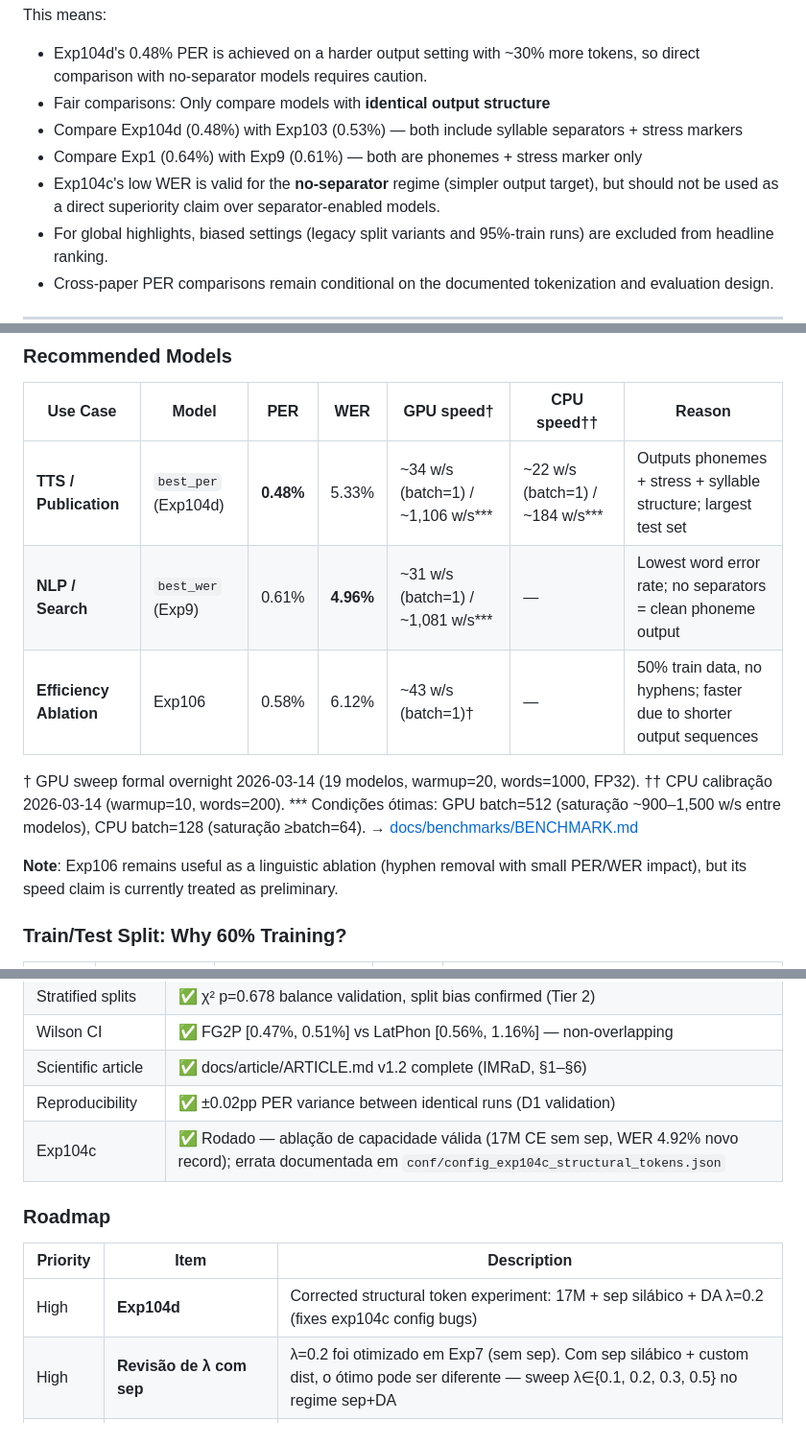
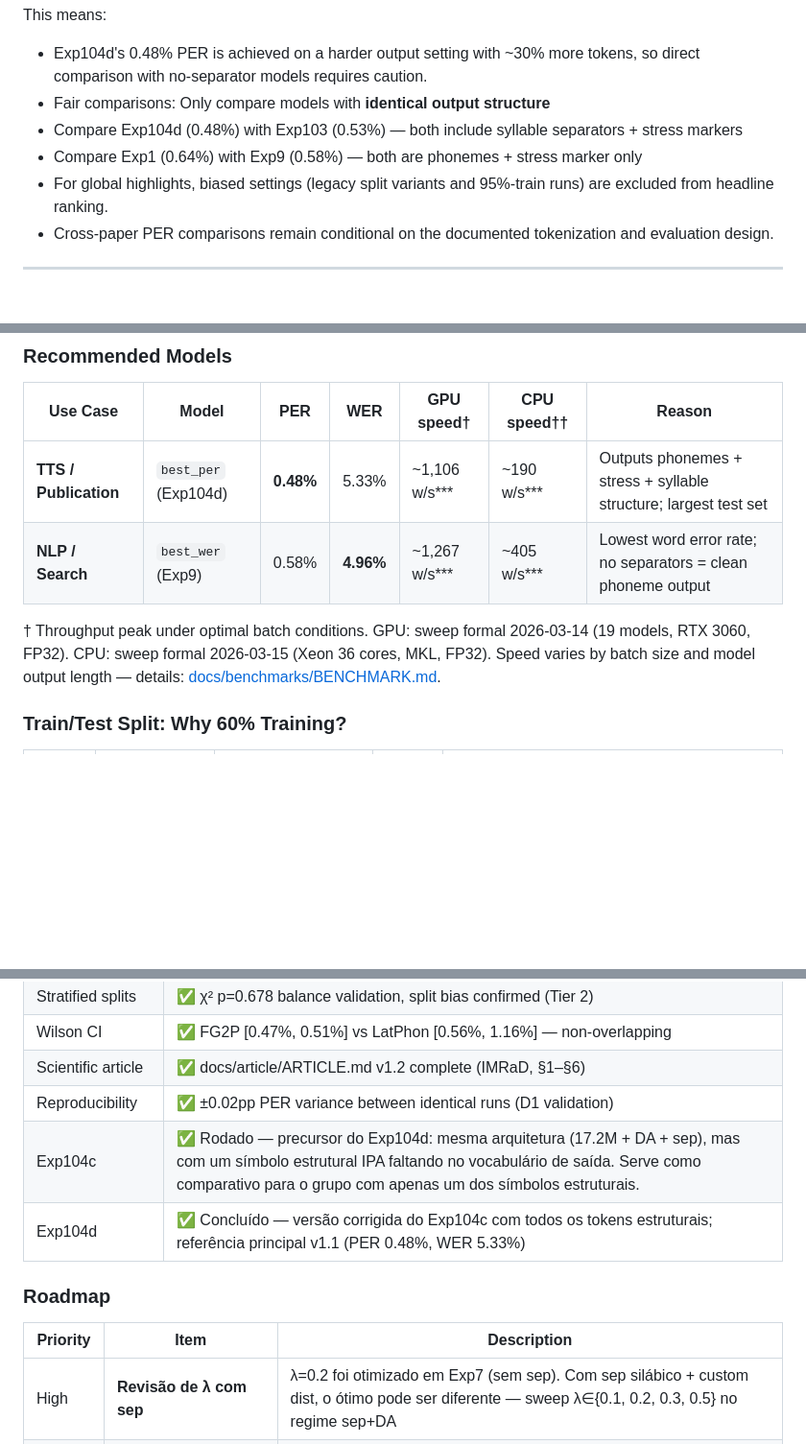
Before and after one commit to LeoPR/FG2P, a Markdown page: README.md, 3 parts joined by grey strips. Shown at 96% size. Drawn GitHub-style; blank space fills up the shorter version.

```diff
--- a/README.md
+++ b/README.md
@@ -278,8 +278,7 @@ This means:
 - Exp104d's 0.48% PER is achieved on a harder output setting with ~30% more tokens, so direct comparison with no-separator models requires caution.
 - Fair comparisons: Only compare models with **identical output structure**
 - Compare Exp104d (0.48%) with Exp103 (0.53%) — both include syllable separators + stress markers
-- Compare Exp1 (0.64%) with Exp9 (0.61%) — both are phonemes + stress marker only
-- Exp104c's low WER is valid for the **no-separator** regime (simpler output target), but should not be used as a direct superiority claim over separator-enabled models.
+- Compare Exp1 (0.64%) with Exp9 (0.58%) — both are phonemes + stress marker only
 - For global highlights, biased settings (legacy split variants and 95%-train runs) are excluded from headline ranking.
 - Cross-paper PER comparisons remain conditional on the documented tokenization and evaluation design.
 
@@ -369,13 +368,11 @@ FG2P uses internal experiment IDs in the form `ExpN` or `ExpN[a-z]` to track eac
 
 | Use Case | Model | PER | WER | GPU speed† | CPU speed†† | Reason |
 |----------|-------|-----|-----|-----------|------------|--------|
-| **TTS / Publication** | `best_per` (Exp104d) | **0.48%** | 5.33% | ~34 w/s (batch=1) / ~1,106 w/s*** | ~22 w/s (batch=1) / ~184 w/s*** | Outputs phonemes + stress + syllable structure; largest test set |
-| **NLP / Search** | `best_wer` (Exp9) | 0.61% | **4.96%** | ~31 w/s (batch=1) / ~1,081 w/s*** | — | Lowest word error rate; no separators = clean phoneme output |
-| **Efficiency Ablation** | Exp106 | 0.58% | 6.12% | ~43 w/s (batch=1)† | — | 50% train data, no hyphens; faster due to shorter output sequences |
+| **TTS / Publication** | `best_per` (Exp104d) | **0.48%** | 5.33% | ~1,106 w/s*** | ~190 w/s*** | Outputs phonemes + stress + syllable structure; largest test set |
+| **NLP / Search** | `best_wer` (Exp9) | 0.58% | **4.96%** | ~1,267 w/s*** | ~405 w/s*** | Lowest word error rate; no separators = clean phoneme output |
 
-† GPU sweep formal overnight 2026-03-14 (19 modelos, warmup=20, words=1000, FP32). †† CPU calibração 2026-03-14 (warmup=10, words=200). *** Condições ótimas: GPU batch=512 (saturação ~900–1,500 w/s entre modelos), CPU batch=128 (saturação ≥batch=64). → [docs/benchmarks/BENCHMARK.md](docs/benchmarks/BENCHMARK.md)
+† Throughput peak under optimal batch conditions. GPU: sweep formal 2026-03-14 (19 models, RTX 3060, FP32). CPU: sweep formal 2026-03-15 (Xeon 36 cores, MKL, FP32). Speed varies by batch size and model output length — details: [docs/benchmarks/BENCHMARK.md](docs/benchmarks/BENCHMARK.md).
 
-**Note**: Exp106 remains useful as a linguistic ablation (hyphen removal with small PER/WER impact), but its speed claim is currently treated as preliminary.
 
 ### Train/Test Split: Why 60% Training?
 
@@ -616,13 +613,13 @@ This project documents all metrics, formulas, and implementation details across
 | Wilson CI | ✅ FG2P [0.47%, 0.51%] vs LatPhon [0.56%, 1.16%] — non-overlapping |
 | Scientific article | ✅ docs/article/ARTICLE.md v1.2 complete (IMRaD, §1–§6) |
 | Reproducibility | ✅ ±0.02pp PER variance between identical runs (D1 validation) |
-| Exp104c | ✅ Rodado — ablação de capacidade válida (17M CE sem sep, WER 4.92% novo record); errata documentada em `conf/config_exp104c_structural_tokens.json` |
+| Exp104c | ✅ Rodado — precursor do Exp104d: mesma arquitetura (17.2M + DA + sep), mas com um símbolo estrutural IPA faltando no vocabulário de saída. Serve como comparativo para o grupo com apenas um dos símbolos estruturais. |
+| Exp104d | ✅ Concluído — versão corrigida do Exp104c com todos os tokens estruturais; referência principal v1.1 (PER 0.48%, WER 5.33%) |
 
 ### Roadmap
 
 | Priority | Item | Description |
 |----------|------|-------------|
-| High | **Exp104d** | Corrected structural token experiment: 17M + sep silábico + DA λ=0.2 (fixes exp104c config bugs) |
 | High | **Revisão de λ com sep** | λ=0.2 foi otimizado em Exp7 (sem sep). Com sep silábico + custom dist, o ótimo pode ser diferente — sweep λ∈{0.1, 0.2, 0.3, 0.5} no regime sep+DA |
 | Medium | **Class E errors** | Fifth error class for structural token confusions (post-publication) |
 | Medium | **Chart: convergence grid** | Show Exp1 / Exp9 / Exp104b convergence side-by-side (currently only Exp104b in README) |
```
Also changed, not shown: other parts of README.md (+2 -2 lines), docs/evaluations/README.md (+5 -3 lines), 1 other file.
